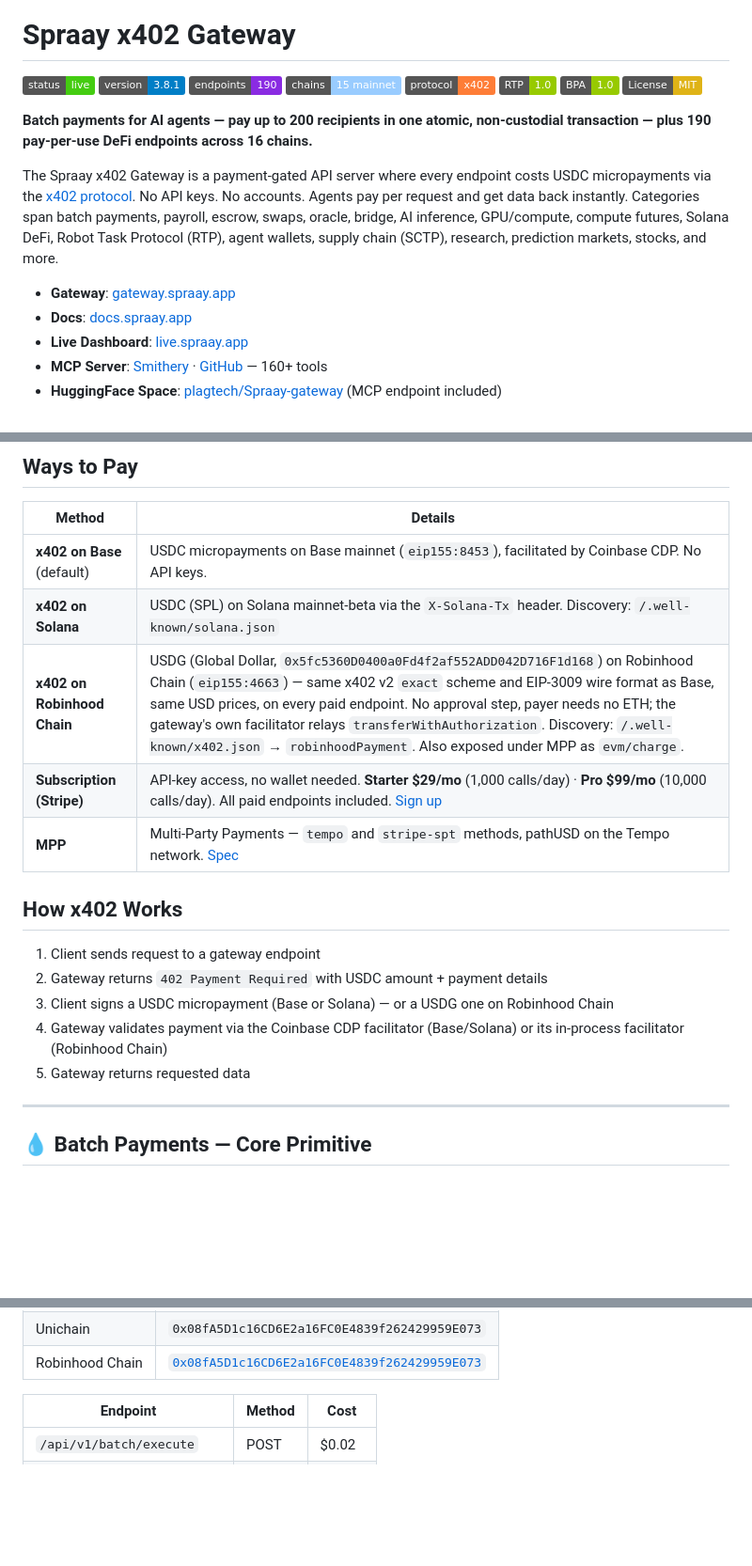
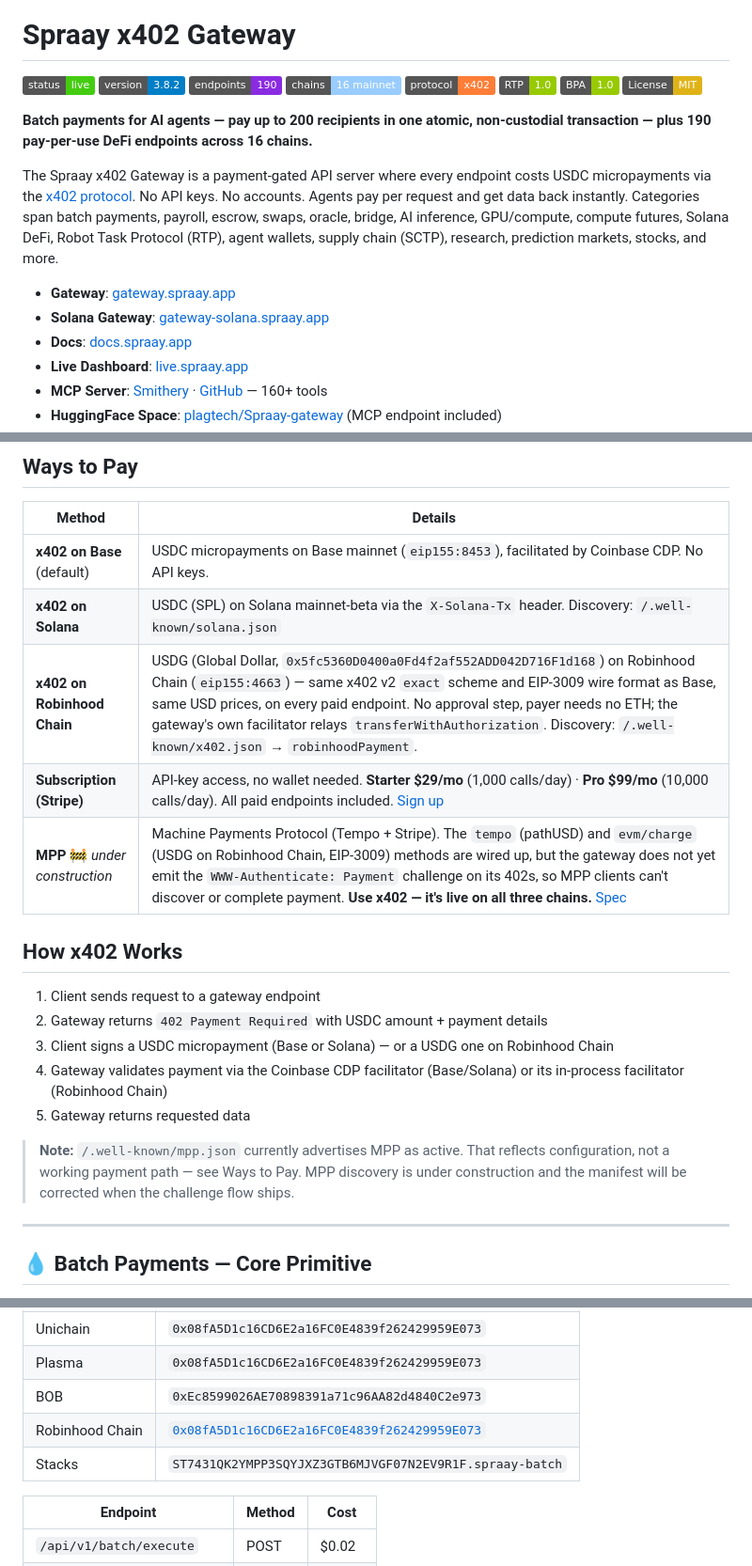
Before and after one commit to plagtech/spraay-x402-gateway, a Markdown page: README.md, 3 parts joined by grey strips. Shown at 94% size. GitHub-like rendering; badges without logos; blank space fills up the shorter version.

```diff
--- a/README.md
+++ b/README.md
@@ -5,9 +5,9 @@
 # Spraay x402 Gateway
 
 [![Live](https://img.shields.io/badge/status-live-brightgreen)](https://gateway.spraay.app)
-[![Version](https://img.shields.io/badge/version-3.8.1-blue)](https://gateway.spraay.app)
+[![Version](https://img.shields.io/badge/version-3.8.2-blue)](https://gateway.spraay.app)
 [![Endpoints](https://img.shields.io/badge/endpoints-190-blueviolet)](https://gateway.spraay.app)
-[![Chains](https://img.shields.io/badge/chains-15%20mainnet-9cf)](https://gateway.spraay.app/api/v1/tokens)
+[![Chains](https://img.shields.io/badge/chains-16%20mainnet-9cf)](https://gateway.spraay.app/api/v1/tokens)
 [![x402](https://img.shields.io/badge/protocol-x402-orange)](https://x402.org)
 [![RTP](https://img.shields.io/badge/RTP-1.0-green)](https://github.com/plagtech/rtp-spec)
 [![BPA](https://img.shields.io/badge/BPA-1.0-green)](https://docs.spraay.app/bpa/1.0/)
@@ -18,6 +18,7 @@
 The Spraay x402 Gateway is a payment-gated API server where every endpoint costs USDC micropayments via the [x402 protocol](https://x402.org). No API keys. No accounts. Agents pay per request and get data back instantly. Categories span batch payments, payroll, escrow, swaps, oracle, bridge, AI inference, GPU/compute, compute futures, Solana DeFi, Robot Task Protocol (RTP), agent wallets, supply chain (SCTP), research, prediction markets, stocks, and more.
 
 - **Gateway**: [gateway.spraay.app](https://gateway.spraay.app)
+- **Solana Gateway**: [gateway-solana.spraay.app](https://gateway-solana.spraay.app)
 - **Docs**: [docs.spraay.app](https://docs.spraay.app)
 - **Live Dashboard**: [live.spraay.app](https://live.spraay.app)
 - **MCP Server**: [Smithery](https://smithery.ai/server/@plagtech/spraay-x402-mcp) · [GitHub](https://github.com/plagtech/spraay-x402-mcp) — 160+ tools
@@ -36,9 +37,9 @@ The Spraay x402 Gateway is a payment-gated API server where every endpoint costs
 |--------|---------|
 | **x402 on Base** (default) | USDC micropayments on Base mainnet (`eip155:8453`), facilitated by Coinbase CDP. No API keys. |
 | **x402 on Solana** | USDC (SPL) on Solana mainnet-beta via the `X-Solana-Tx` header. Discovery: `/.well-known/solana.json` |
-| **x402 on Robinhood Chain** | USDG (Global Dollar, `0x5fc5360D0400a0Fd4f2af552ADD042D716F1d168`) on Robinhood Chain (`eip155:4663`) — same x402 v2 `exact` scheme and EIP-3009 wire format as Base, same USD prices, on every paid endpoint. No approval step, payer needs no ETH; the gateway's own facilitator relays `transferWithAuthorization`. Discovery: `/.well-known/x402.json` → `robinhoodPayment`. Also exposed under MPP as `evm/charge`. |
+| **x402 on Robinhood Chain** | USDG (Global Dollar, `0x5fc5360D0400a0Fd4f2af552ADD042D716F1d168`) on Robinhood Chain (`eip155:4663`) — same x402 v2 `exact` scheme and EIP-3009 wire format as Base, same USD prices, on every paid endpoint. No approval step, payer needs no ETH; the gateway's own facilitator relays `transferWithAuthorization`. Discovery: `/.well-known/x402.json` → `robinhoodPayment`. |
 | **Subscription (Stripe)** | API-key access, no wallet needed. **Starter $29/mo** (1,000 calls/day) · **Pro $99/mo** (10,000 calls/day). All paid endpoints included. [Sign up](https://spraay.app/#pricing) |
-| **MPP** | Multi-Party Payments — `tempo` and `stripe-spt` methods, pathUSD on the Tempo network. [Spec](https://mpp.dev) |
+| **MPP** 🚧 *under construction* | Machine Payments Protocol (Tempo + Stripe). The `tempo` (pathUSD) and `evm/charge` (USDG on Robinhood Chain, EIP-3009) methods are wired up, but the gateway does not yet emit the `WWW-Authenticate: Payment` challenge on its 402s, so MPP clients can't discover or complete payment. **Use x402 — it's live on all three chains.** [Spec](https://mpp.dev) |
 
 ## How x402 Works
 
@@ -47,6 +48,10 @@ The Spraay x402 Gateway is a payment-gated API server where every endpoint costs
 3. Client signs a USDC micropayment (Base or Solana) — or a USDG one on Robinhood Chain
 4. Gateway validates payment via the Coinbase CDP facilitator (Base/Solana) or its in-process facilitator (Robinhood Chain)
 5. Gateway returns requested data
+
+> **Note:** `/.well-known/mpp.json` currently advertises MPP as active. That reflects
+> configuration, not a working payment path — see Ways to Pay. MPP discovery is under
+> construction and the manifest will be corrected when the challenge flow ships.
 
 ---
 
@@ -60,5 +70,8 @@ Pay up to **200 recipients** in one atomic, non-custodial transaction. Any ERC-2
 | Unichain | `0x08fA5D1c16CD6E2a16FC0E4839f262429959E073` |
+| Plasma | `0x08fA5D1c16CD6E2a16FC0E4839f262429959E073` |
+| BOB | `0xEc8599026AE70898391a71c96AA82d4840C2e973` |
 | Robinhood Chain | [`0x08fA5D1c16CD6E2a16FC0E4839f262429959E073`](https://robinhoodchain.blockscout.com/address/0x08fA5D1c16CD6E2a16FC0E4839f262429959E073) |
+| Stacks | `ST7431QK2YMPP3SQYJXZ3GTB6MJVGF07N2EV9R1F.spraay-batch` |
 
 | Endpoint | Method | Cost |
 |----------|--------|------|
```
Also changed, not shown: other parts of README.md (+8 -2 lines).
